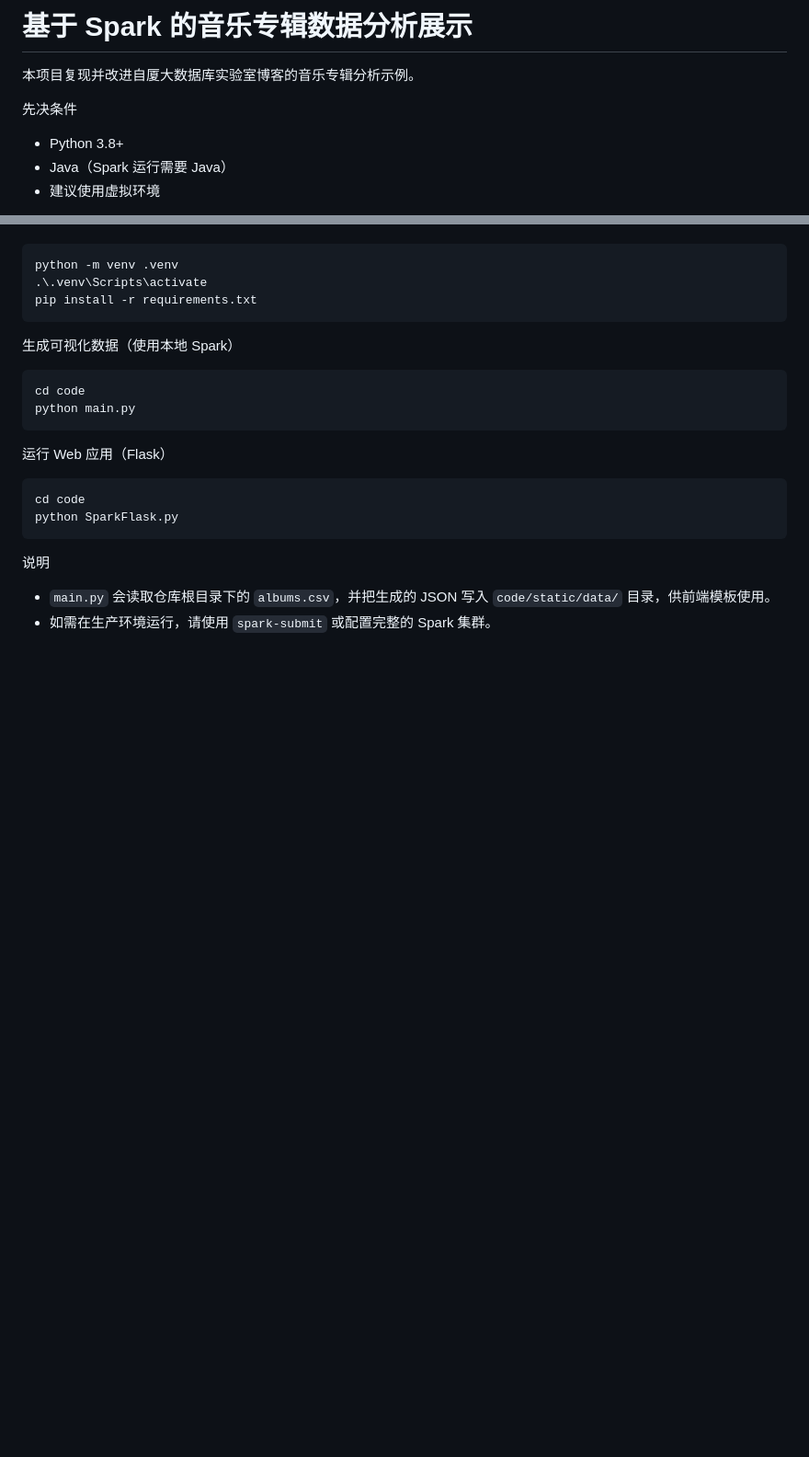
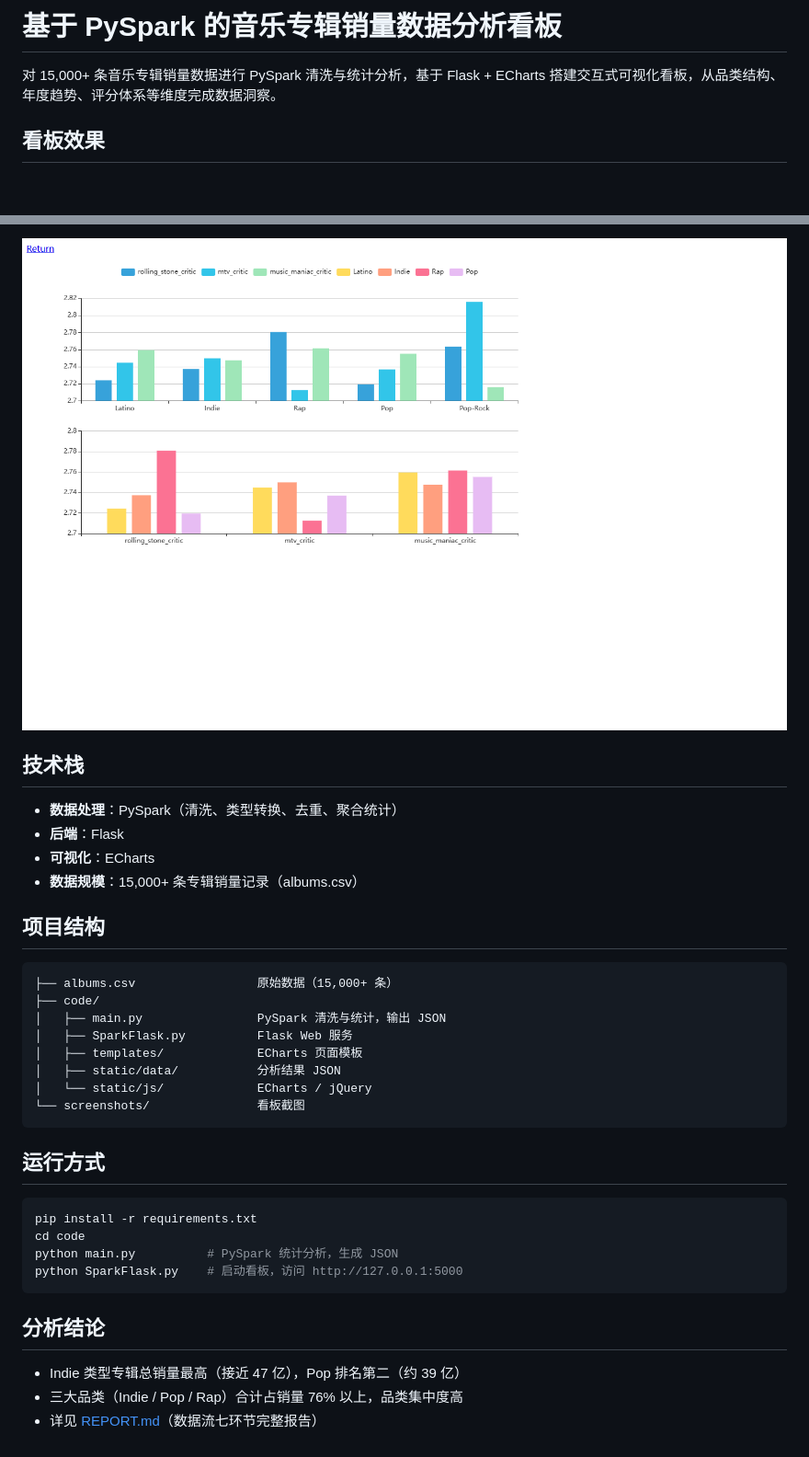
Before and after one commit to wo-bobo/music-analysis, a Markdown page: README.md, 2 parts joined by grey strips. Shown at 92% size. GitHub-like rendering; pictures changed too: screenshots/genre-critic.png (added); blank space fills up the shorter version.

Commit message:
补充看板截图与项目README

````diff
--- a/README.md
+++ b/README.md
@@ -1,9 +1,6 @@
-# 基于 Spark 的音乐专辑数据分析展示
+# 基于 PySpark 的音乐专辑销量数据分析看板
 
-本项目复现并改进自厦大数据库实验室博客的音乐专辑分析示例。
+对 15,000+ 条音乐专辑销量数据进行 PySpark 清洗与统计分析，基于 Flask + ECharts 搭建交互式可视化看板，从品类结构、年度趋势、评分体系等维度完成数据洞察。
 
-先决条件
-- Python 3.8+
-- Java（Spark 运行需要 Java）
-- 建议使用虚拟环境
+## 看板效果
 
@@ -11,24 +21,36 @@
+![评分分析](screenshots/genre-critic.png)
+
+## 技术栈
+
+- **数据处理**：PySpark（清洗、类型转换、去重、聚合统计）
+- **后端**：Flask
+- **可视化**：ECharts
+- **数据规模**：15,000+ 条专辑销量记录（albums.csv）
+
+## 项目结构
+
+```
+├── albums.csv                 原始数据（15,000+ 条）
+├── code/
+│   ├── main.py                PySpark 清洗与统计，输出 JSON
+│   ├── SparkFlask.py          Flask Web 服务
+│   ├── templates/             ECharts 页面模板
+│   ├── static/data/           分析结果 JSON
+│   └── static/js/             ECharts / jQuery
+└── screenshots/               看板截图
+```
+
+## 运行方式
 
 ```bash
-python -m venv .venv
-.\.venv\Scripts\activate
 pip install -r requirements.txt
+cd code
+python main.py          # PySpark 统计分析，生成 JSON
+python SparkFlask.py    # 启动看板，访问 http://127.0.0.1:5000
 ```
 
-生成可视化数据（使用本地 Spark）
+## 分析结论
 
-```bash
-cd code
-python main.py
-```
-
-运行 Web 应用（Flask）
-
-```bash
-cd code
-python SparkFlask.py
-```
-
-说明
-- `main.py` 会读取仓库根目录下的 `albums.csv`，并把生成的 JSON 写入 `code/static/data/` 目录，供前端模板使用。
-- 如需在生产环境运行，请使用 `spark-submit` 或配置完整的 Spark 集群。
+- Indie 类型专辑总销量最高（接近 47 亿），Pop 排名第二（约 39 亿）
+- 三大品类（Indie / Pop / Rap）合计占销量 76% 以上，品类集中度高
+- 详见 [REPORT.md](REPORT.md)（数据流七环节完整报告）
````
Also changed, not shown: other parts of README.md (+14 -1 lines), screenshots/genre-sales.png (added), screenshots/genre-year-sales.png (added), screenshots/index.png (added), screenshots/year-tracks-and-sales.png (added).
